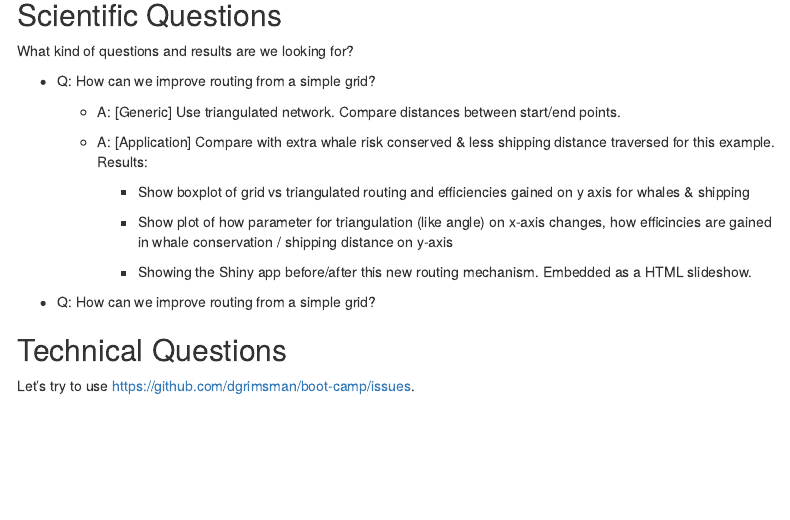
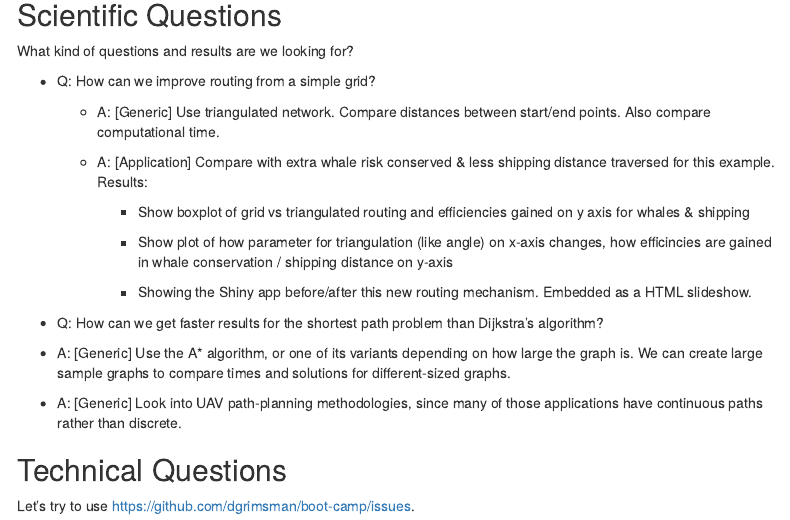
Before and after one commit to dgrimsman/boot-camp, an R Markdown document (first_glance.Rmd): the page in a window 1100 px wide, from 80 px down. Rendered offline with R 4.5, knitr and Pandoc, with nearby package versions; some code elsewhere in the file could not run offline; menus at the side of the page are left out; common packages that the code uses without loading them are loaded.

Commit message:
adding changes

```diff
--- a/first_glance.Rmd
+++ b/first_glance.Rmd
@@ -17,7 +17,7 @@ What kind of questions and results are we looking for?
 
 - Q: How can we improve routing from a simple grid?
 
-  - A: [Generic] Use triangulated network. Compare distances between start/end points.
+  - A: [Generic] Use triangulated network. Compare distances between start/end points. Also compare computational time.
 
   - A: [Application] Compare with extra whale risk conserved & less shipping distance traversed for this example. Results:
 
@@ -27,7 +27,11 @@ What kind of questions and results are we looking for?
 
     - Showing the Shiny app before/after this new routing mechanism. Embedded as a HTML slideshow.
 
-- Q: How can we improve routing from a simple grid?
+- Q: How can we get faster results for the shortest path problem than Dijkstra's algorithm?
+
+ - A: [Generic] Use the A* algorithm, or one of its variants depending on how large the graph is. We can create large sample graphs to compare times and solutions for different-sized graphs.
+
+ - A: [Generic] Look into UAV path-planning methodologies, since many of those applications have continuous paths rather than discrete.
 
 
 ## Technical Questions
```
